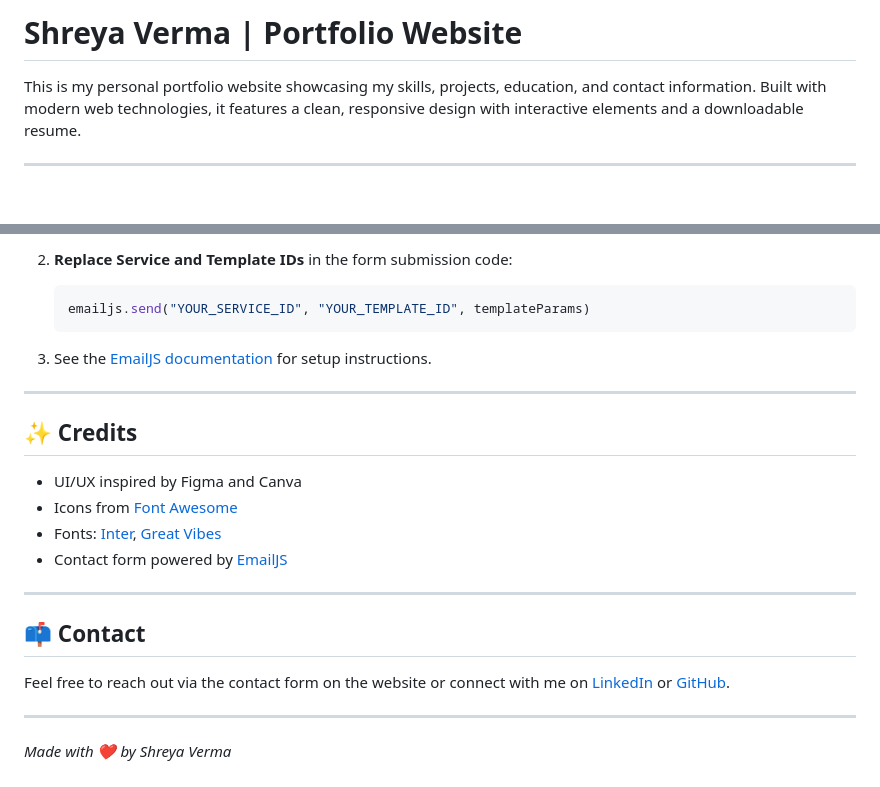
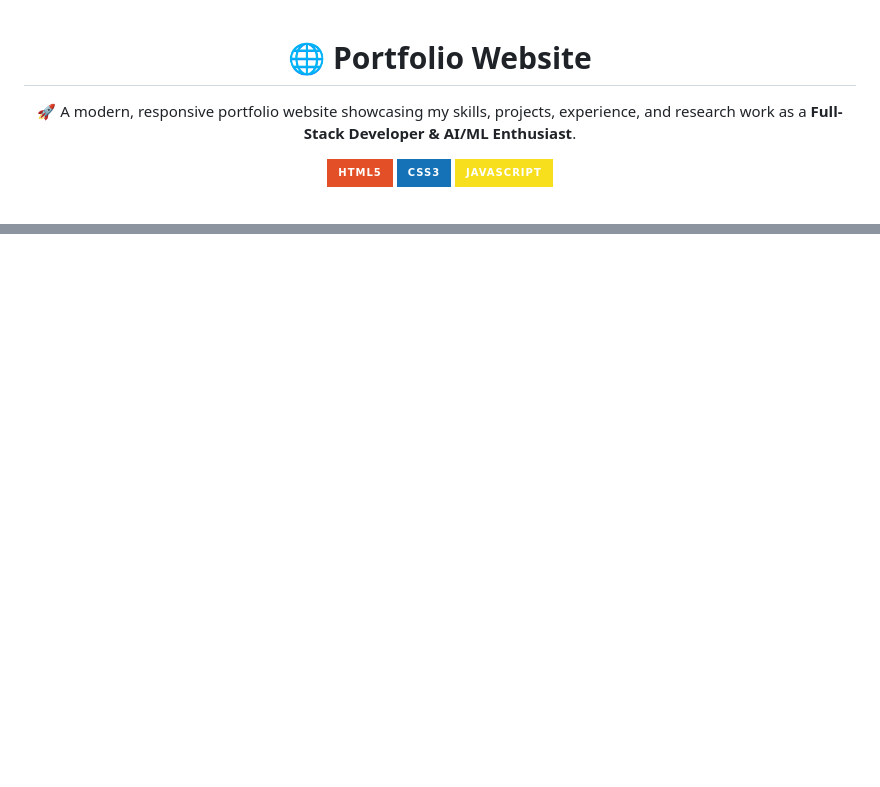
Before and after one commit to ShreyaVerma0407/portfolio-archive, a Markdown page: Readme.md, 2 parts joined by grey strips. Rendered like a GitHub page; badges without logos; blank space fills up the shorter version.

Commit message:
Revise README for portfolio website
Updated the portfolio website's README with enhanced descriptions, features, and usage instructions. Improved formatting and added badges for technologies used.

````diff
--- a/Readme.md
+++ b/Readme.md
@@ -1,3 +1,16 @@
-# Shreya Verma | Portfolio Website
+<div align="center">
 
-This is my personal portfolio website showcasing my skills, projects, education, and contact information. Built with modern web technologies, it features a clean, responsive design with interactive elements and a downloadable resume.
+# 🌐 Portfolio Website
+
+🚀 A modern, responsive portfolio website showcasing my skills, projects, experience, and research work as a **Full-Stack Developer & AI/ML Enthusiast**.
+
+![HTML5](https://img.shields.io/badge/HTML5-E34F26?style=for-the-badge&logo=html5&logoColor=white)
+![CSS3](https://img.shields.io/badge/CSS3-1572B6?style=for-the-badge&logo=css3&logoColor=white)
+![JavaScript](https://img.shields.io/badge/JavaScript-F7DF1E?style=for-the-badge&logo=javascript&logoColor=black)
+
+
+
+</div>
+
+<br>
+
@@ -77,26 +141 @@ This website uses EmailJS to send messages without requiring a backend:
-2. **Replace Service and Template IDs** in the form submission code:
-
-    ```js
-    emailjs.send("YOUR_SERVICE_ID", "YOUR_TEMPLATE_ID", templateParams)
-    ```
-
-3. See the [EmailJS documentation](https://www.emailjs.com/docs/) for setup instructions.
-
----
-
-## ✨ Credits
-
-- UI/UX inspired by Figma and Canva
-- Icons from [Font Awesome](https://fontawesome.com/)
-- Fonts: [Inter](https://fonts.google.com/specimen/Inter), [Great Vibes](https://fonts.google.com/specimen/Great+Vibes)
-- Contact form powered by [EmailJS](https://www.emailjs.com/)
-
----
-
-## 📫 Contact
-
-Feel free to reach out via the contact form on the website or connect with me on [LinkedIn](https://linkedin.com/in/shreyaverma0407) or [GitHub](https://github.com/ShreyaVerma0407).
-
----
-
-*Made with ❤️ by Shreya Verma*
+</div>
````
Also changed, not shown: other parts of Readme.md (+112 -61 lines).
